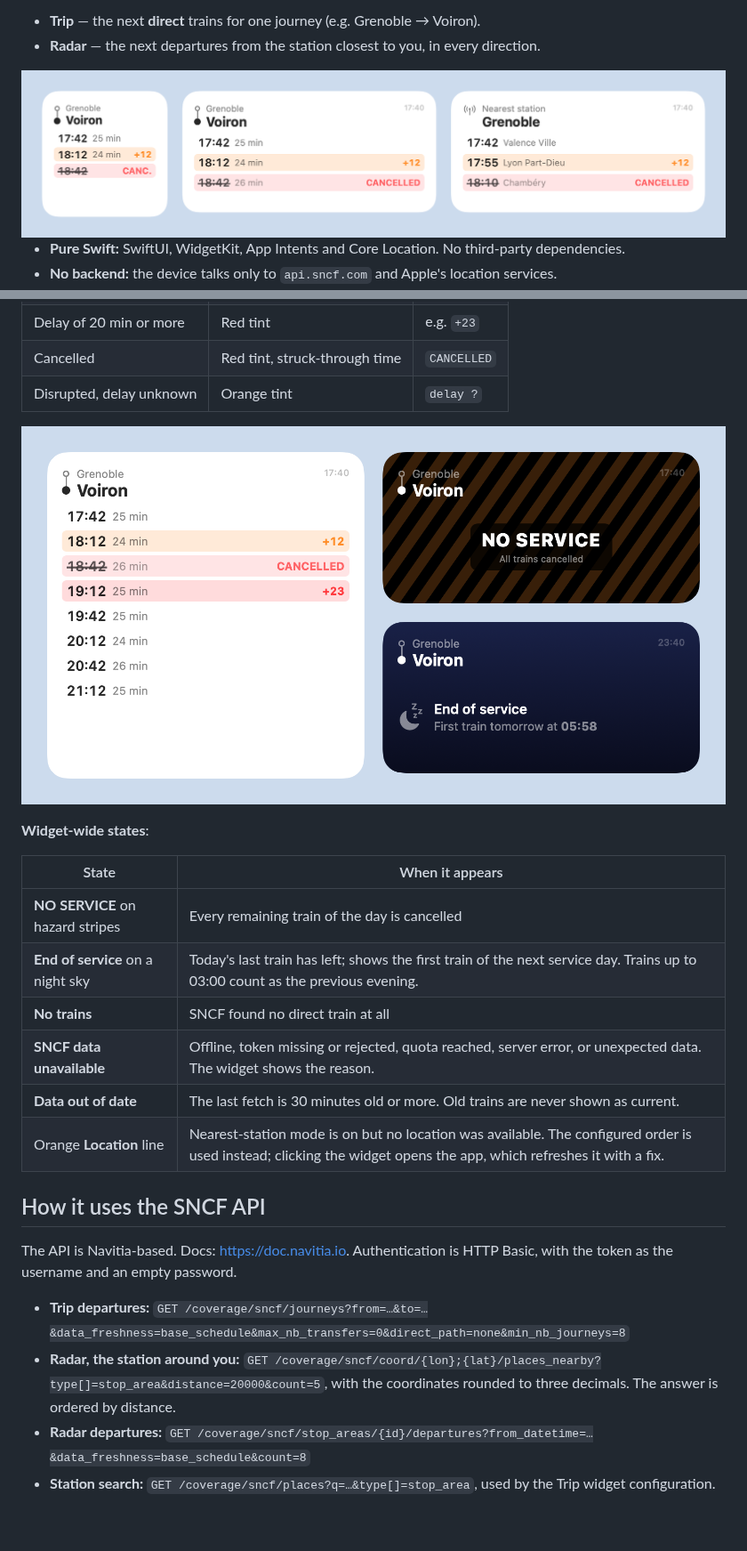
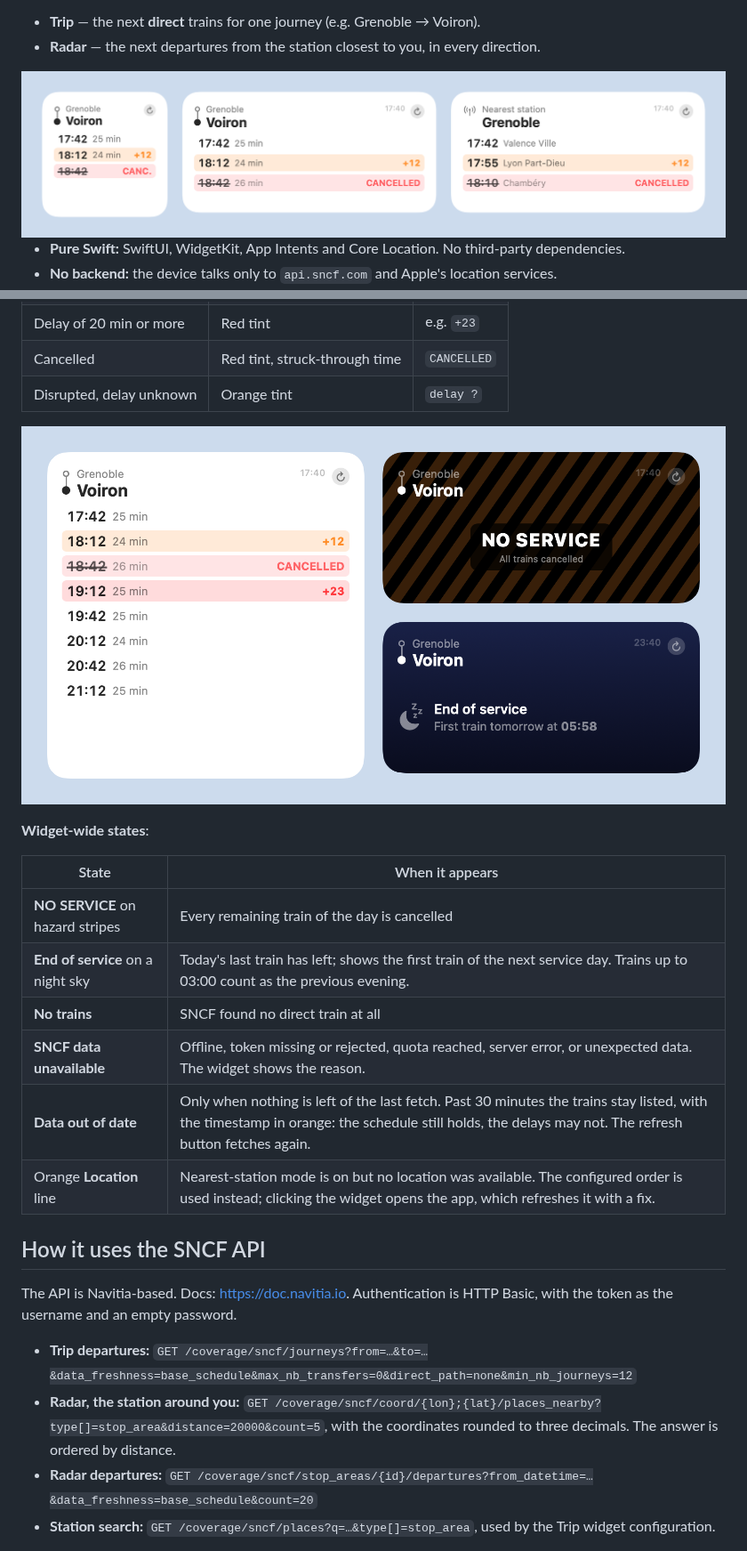
Before and after one commit to Wonskcalb/trains-near-me, a Markdown page: README.md, 2 parts joined by grey strips. Shown at 89% size. Rendered like a GitHub page; pictures changed too: Design/widget-light.png, Design/widget-states.png; blank space fills up the shorter version.

```diff
--- a/README.md
+++ b/README.md
@@ -101,16 +101,16 @@ scripts/    install.sh (build + install), render-screenshots.sh
 | **End of service** on a night sky | Today's last train has left; shows the first train of the next service day. Trains up to 03:00 count as the previous evening. |
 | **No trains** | SNCF found no direct train at all |
 | **SNCF data unavailable** | Offline, token missing or rejected, quota reached, server error, or unexpected data. The widget shows the reason. |
-| **Data out of date** | The last fetch is 30 minutes old or more. Old trains are never shown as current. |
+| **Data out of date** | Only when nothing is left of the last fetch. Past 30 minutes the trains stay listed, with the timestamp in orange: the schedule still holds, the delays may not. The refresh button fetches again. |
 | Orange **Location** line | Nearest-station mode is on but no location was available. The configured order is used instead; clicking the widget opens the app, which refreshes it with a fix. |
 
 ## How it uses the SNCF API
 
 The API is Navitia-based. Docs: <https://doc.navitia.io>. Authentication is HTTP Basic, with the token as the username and an empty password.
 
-- **Trip departures:** `GET /coverage/sncf/journeys?from=…&to=…&data_freshness=base_schedule&max_nb_transfers=0&direct_path=none&min_nb_journeys=8`
+- **Trip departures:** `GET /coverage/sncf/journeys?from=…&to=…&data_freshness=base_schedule&max_nb_transfers=0&direct_path=none&min_nb_journeys=12`
 - **Radar, the station around you:** `GET /coverage/sncf/coord/{lon};{lat}/places_nearby?type[]=stop_area&distance=20000&count=5`, with the coordinates rounded to three decimals. The answer is ordered by distance.
-- **Radar departures:** `GET /coverage/sncf/stop_areas/{id}/departures?from_datetime=…&data_freshness=base_schedule&count=8`
+- **Radar departures:** `GET /coverage/sncf/stop_areas/{id}/departures?from_datetime=…&data_freshness=base_schedule&count=20`
 - **Station search:** `GET /coverage/sncf/places?q=…&type[]=stop_area`, used by the Trip widget configuration.
 
 **Why `base_schedule`:** with `realtime`, cancelled trains disappear from the results. With `base_schedule`, every scheduled trip is returned, and real-time changes come as linked disruptions. One request therefore gives schedules, delays and cancellations.
```
Also changed, not shown: other parts of README.md (+7 -5 lines), CHANGELOG.md (+4 -0 lines), GUIDE.md (+3 -2 lines), Design/social-preview.png, Design/widget-dark.png, 6 other files.
